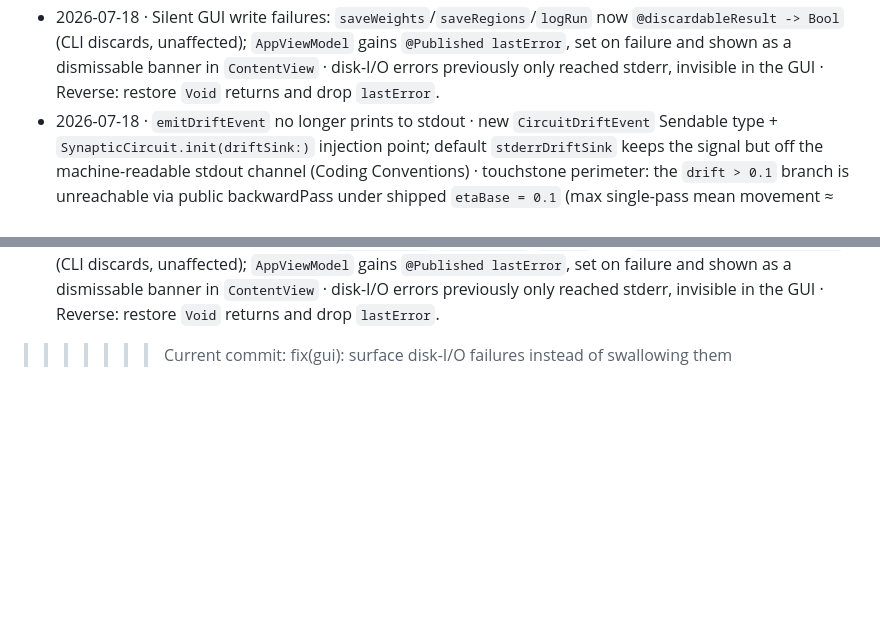
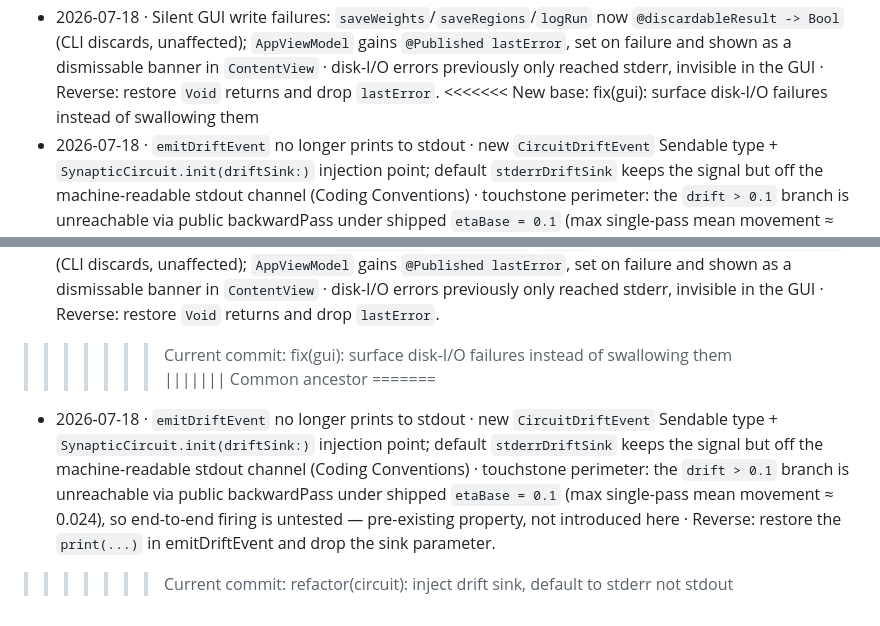
Before and after one commit to mazze93/context-synapse, a Markdown page: docs/journal/DECISIONS.md, 2 parts joined by grey strips. Drawn GitHub-style; blank space fills up the shorter version.

```diff
--- a/docs/journal/DECISIONS.md
+++ b/docs/journal/DECISIONS.md
@@ -57,6 +57,7 @@
   gains `@Published lastError`, set on failure and shown as a dismissable
   banner in `ContentView` · disk-I/O errors previously only reached stderr,
   invisible in the GUI · Reverse: restore `Void` returns and drop `lastError`.
+<<<<<<< New base: fix(gui): surface disk-I/O failures instead of swallowing them
 - 2026-07-18 · `emitDriftEvent` no longer prints to stdout · new
   `CircuitDriftEvent` Sendable type + `SynapticCircuit.init(driftSink:)`
   injection point; default `stderrDriftSink` keeps the signal but off the
@@ -95,3 +96,14 @@
   banner in `ContentView` · disk-I/O errors previously only reached stderr,
   invisible in the GUI · Reverse: restore `Void` returns and drop `lastError`.
 >>>>>>> Current commit: fix(gui): surface disk-I/O failures instead of swallowing them
+||||||| Common ancestor
+=======
+- 2026-07-18 · `emitDriftEvent` no longer prints to stdout · new
+  `CircuitDriftEvent` Sendable type + `SynapticCircuit.init(driftSink:)`
+  injection point; default `stderrDriftSink` keeps the signal but off the
+  machine-readable stdout channel (Coding Conventions) · touchstone perimeter:
+  the `drift > 0.1` branch is unreachable via public backwardPass under shipped
+  `etaBase = 0.1` (max single-pass mean movement ≈ 0.024), so end-to-end firing
+  is untested — pre-existing property, not introduced here · Reverse: restore
+  the `print(...)` in emitDriftEvent and drop the sink parameter.
+>>>>>>> Current commit: refactor(circuit): inject drift sink, default to stderr not stdout
```
Also changed, not shown: docs/journal/CHECKPOINT.md (+1 -1 lines).
